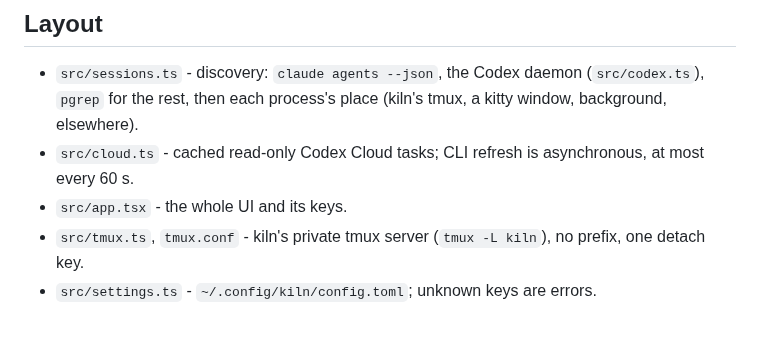
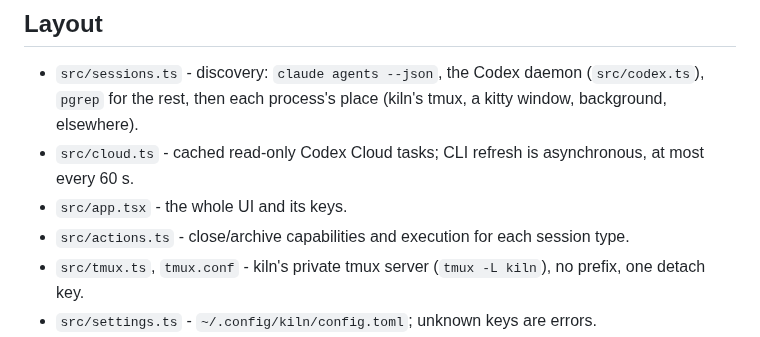
Before and after one commit to cjber/kiln, a Markdown page: AGENTS.md, the part around the change. Rendered like a GitHub page.

```diff
--- a/AGENTS.md
+++ b/AGENTS.md
@@ -26,6 +26,7 @@ visible change. Every version needs a `CHANGELOG.md` entry (prose, bold-lead bul
   for the rest, then each process's place (kiln's tmux, a kitty window, background, elsewhere).
 - `src/cloud.ts` - cached read-only Codex Cloud tasks; CLI refresh is asynchronous, at most every 60 s.
 - `src/app.tsx` - the whole UI and its keys.
+- `src/actions.ts` - close/archive capabilities and execution for each session type.
 - `src/tmux.ts`, `tmux.conf` - kiln's private tmux server (`tmux -L kiln`), no prefix, one detach key.
 - `src/settings.ts` - `~/.config/kiln/config.toml`; unknown keys are errors.
 - `prototypes/` - opt-in Pi socket extension and its protocol test; no automatic installation.
```
Also changed, not shown: CHANGELOG.md (+4 -0 lines), README.md (+10 -1 lines), assets/archive.png (added), assets/list.png, assets/new.png, assets/unavailable.png, 6 other files.
